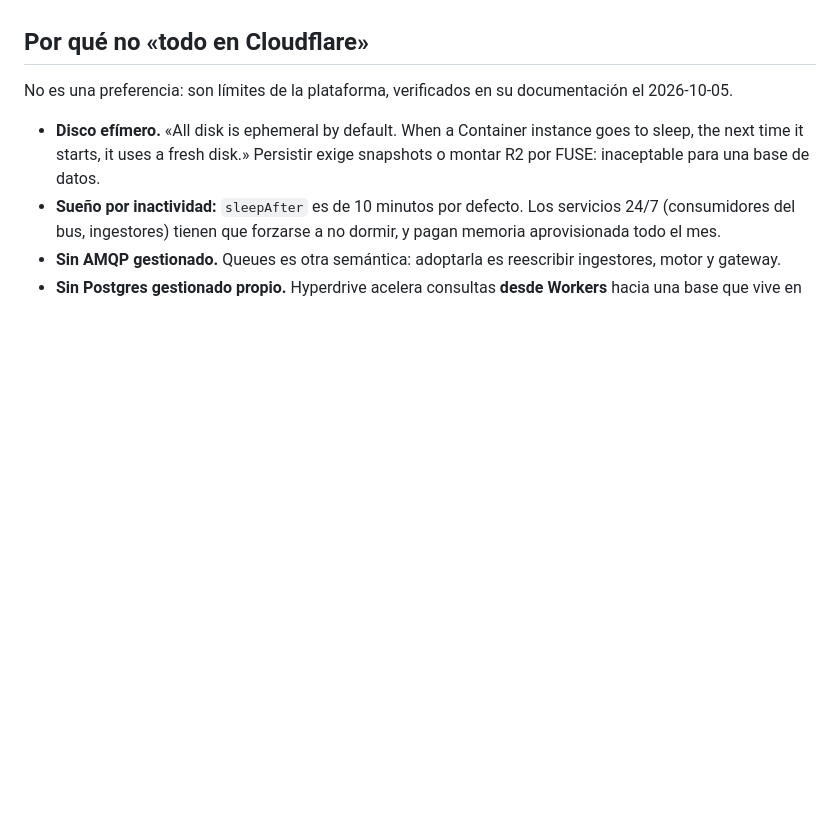
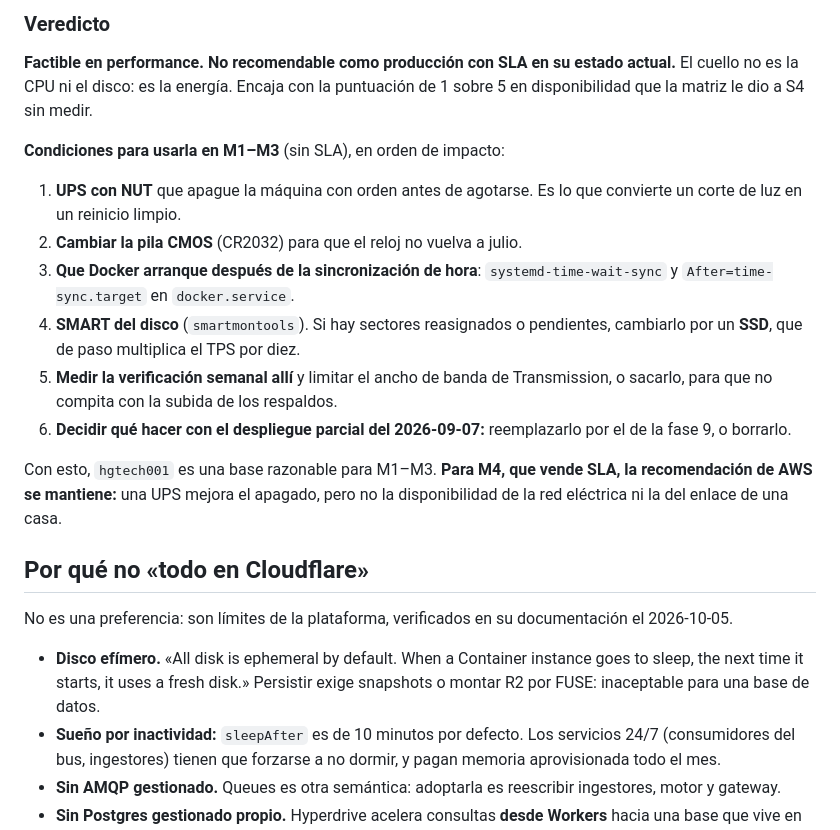
Before and after one commit to jeremialcala/ves-market-watch, a Markdown page: docs/02-design/placement-despliegue.md, the part around one of its changes. Drawn GitHub-style; blank space fills up the shorter version.

```diff
--- a/docs/02-design/placement-despliegue.md
+++ b/docs/02-design/placement-despliegue.md
@@ -133,3 +185,30 @@ rindiendo menos.*
+### Veredicto
+
+**Factible en performance. No recomendable como producción con SLA en su
+estado actual.** El cuello no es la CPU ni el disco: es la energía. Encaja con
+la puntuación de 1 sobre 5 en disponibilidad que la matriz le dio a S4 sin
+medir.
+
+**Condiciones para usarla en M1–M3** (sin SLA), en orden de impacto:
+
+1. **UPS con NUT** que apague la máquina con orden antes de agotarse. Es lo que
+   convierte un corte de luz en un reinicio limpio.
+2. **Cambiar la pila CMOS** (CR2032) para que el reloj no vuelva a julio.
+3. **Que Docker arranque después de la sincronización de hora**:
+   `systemd-time-wait-sync` y `After=time-sync.target` en `docker.service`.
+4. **SMART del disco** (`smartmontools`). Si hay sectores reasignados o
+   pendientes, cambiarlo por un **SSD**, que de paso multiplica el TPS por
+   diez.
+5. **Medir la verificación semanal allí** y limitar el ancho de banda de
+   Transmission, o sacarlo, para que no compita con la subida de los
+   respaldos.
+6. **Decidir qué hacer con el despliegue parcial del 2026-09-07:** reemplazarlo
+   por el de la fase 9, o borrarlo.
+
+Con esto, `hgtech001` es una base razonable para M1–M3. **Para M4, que vende
+SLA, la recomendación de AWS se mantiene:** una UPS mejora el apagado, pero no
+la disponibilidad de la red eléctrica ni la del enlace de una casa.
+
 ## Por qué no «todo en Cloudflare»
 
 No es una preferencia: son límites de la plataforma, verificados en su
```
Also changed, not shown: other parts of docs/02-design/placement-despliegue.md (+52 -0 lines).
